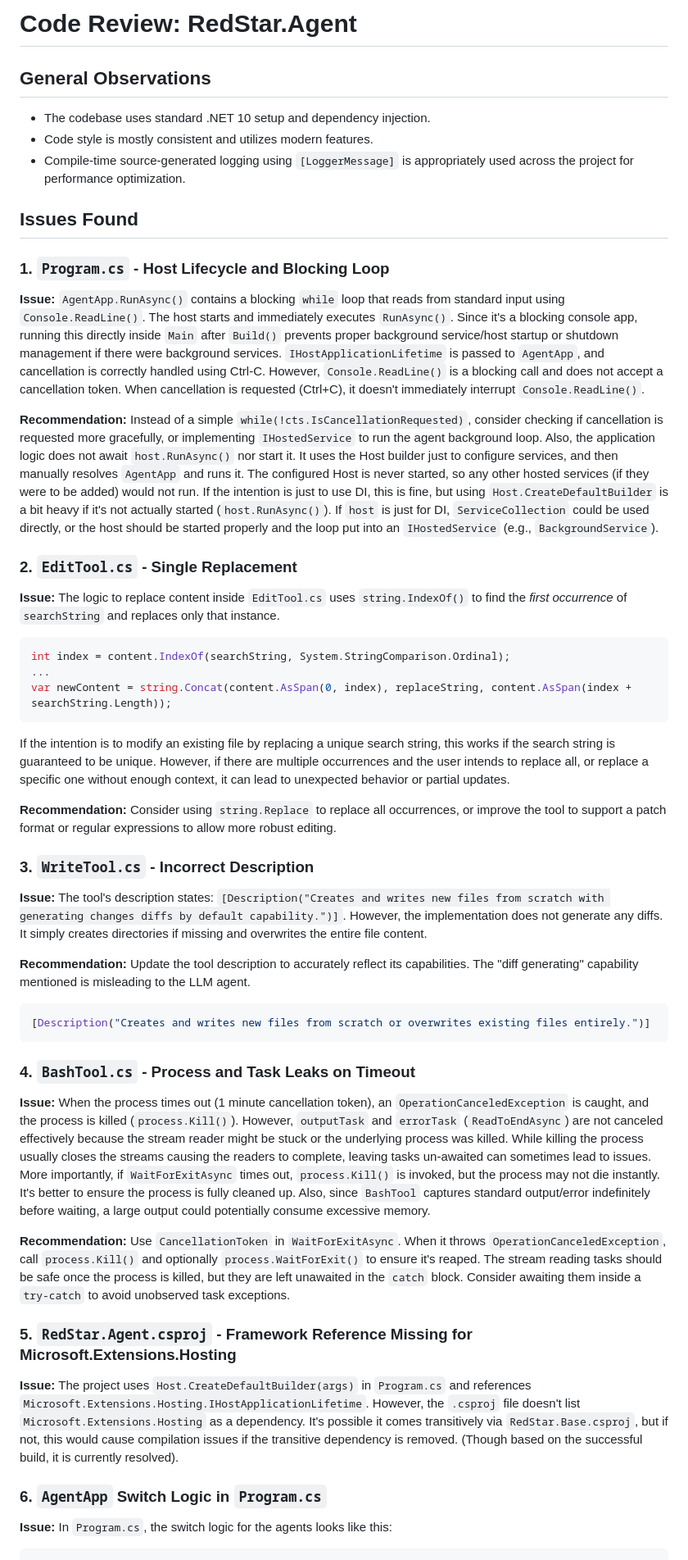
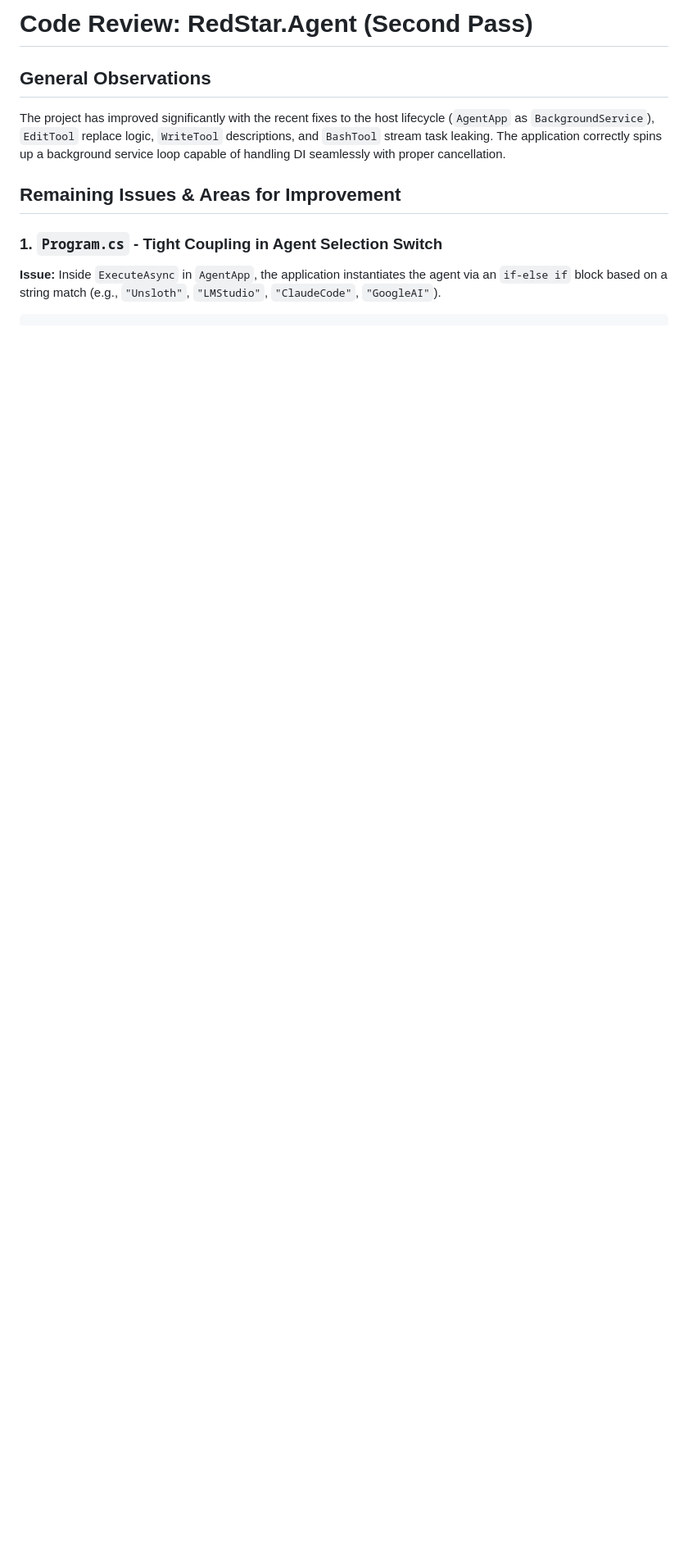
Before and after one commit to sherifr212/red-star, a Markdown page: CodeReview-RedStar.Agent.md, the part around one of its changes. Shown at 82% size. GitHub-like rendering; blank space fills up the shorter version.

Commit message:
docs: perform second pass code review on RedStar.Agent
Co-authored-by: google-labs-jules[bot] <161369871+google-labs-jules[bot]@users.noreply.github.com>

````diff
--- a/CodeReview-RedStar.Agent.md
+++ b/CodeReview-RedStar.Agent.md
@@ -1,48 +1,11 @@
-# Code Review: RedStar.Agent
+# Code Review: RedStar.Agent (Second Pass)
 
 ## General Observations
-- The codebase uses standard .NET 10 setup and dependency injection.
-- Code style is mostly consistent and utilizes modern features.
-- Compile-time source-generated logging using `[LoggerMessage]` is appropriately used across the project for performance optimization.
+The project has improved significantly with the recent fixes to the host lifecycle (`AgentApp` as `BackgroundService`), `EditTool` replace logic, `WriteTool` descriptions, and `BashTool` stream task leaking. The application correctly spins up a background service loop capable of handling DI seamlessly with proper cancellation.
 
-## Issues Found
+## Remaining Issues & Areas for Improvement
 
-### 1. `Program.cs` - Host Lifecycle and Blocking Loop
-**Issue:** `AgentApp.RunAsync()` contains a blocking `while` loop that reads from standard input using `Console.ReadLine()`. The host starts and immediately executes `RunAsync()`. Since it's a blocking console app, running this directly inside `Main` after `Build()` prevents proper background service/host startup or shutdown management if there were background services. `IHostApplicationLifetime` is passed to `AgentApp`, and cancellation is correctly handled using Ctrl-C. However, `Console.ReadLine()` is a blocking call and does not accept a cancellation token. When cancellation is requested (Ctrl+C), it doesn't immediately interrupt `Console.ReadLine()`.
-
-**Recommendation:** Instead of a simple `while(!cts.IsCancellationRequested)`, consider checking if cancellation is requested more gracefully, or implementing `IHostedService` to run the agent background loop.
-Also, the application logic does not await `host.RunAsync()` nor start it. It uses the Host builder just to configure services, and then manually resolves `AgentApp` and runs it. The configured Host is never started, so any other hosted services (if they were to be added) would not run.
-If the intention is just to use DI, this is fine, but using `Host.CreateDefaultBuilder` is a bit heavy if it's not actually started (`host.RunAsync()`). If `host` is just for DI, `ServiceCollection` could be used directly, or the host should be started properly and the loop put into an `IHostedService` (e.g., `BackgroundService`).
-
-### 2. `EditTool.cs` - Single Replacement
-**Issue:** The logic to replace content inside `EditTool.cs` uses `string.IndexOf()` to find the *first occurrence* of `searchString` and replaces only that instance.
-```csharp
-int index = content.IndexOf(searchString, System.StringComparison.Ordinal);
-...
-var newContent = string.Concat(content.AsSpan(0, index), replaceString, content.AsSpan(index + searchString.Length));
-```
-If the intention is to modify an existing file by replacing a unique search string, this works if the search string is guaranteed to be unique. However, if there are multiple occurrences and the user intends to replace all, or replace a specific one without enough context, it can lead to unexpected behavior or partial updates.
-
-**Recommendation:** Consider using `string.Replace` to replace all occurrences, or improve the tool to support a patch format or regular expressions to allow more robust editing.
-
-### 3. `WriteTool.cs` - Incorrect Description
-**Issue:** The tool's description states: `[Description("Creates and writes new files from scratch with generating changes diffs by default capability.")]`. However, the implementation does not generate any diffs. It simply creates directories if missing and overwrites the entire file content.
-
-**Recommendation:** Update the tool description to accurately reflect its capabilities. The "diff generating" capability mentioned is misleading to the LLM agent.
-```csharp
-[Description("Creates and writes new files from scratch or overwrites existing files entirely.")]
-```
-
-### 4. `BashTool.cs` - Process and Task Leaks on Timeout
-**Issue:** When the process times out (1 minute cancellation token), an `OperationCanceledException` is caught, and the process is killed (`process.Kill()`). However, `outputTask` and `errorTask` (`ReadToEndAsync`) are not canceled effectively because the stream reader might be stuck or the underlying process was killed. While killing the process usually closes the streams causing the readers to complete, leaving tasks un-awaited can sometimes lead to issues.
-More importantly, if `WaitForExitAsync` times out, `process.Kill()` is invoked, but the process may not die instantly. It's better to ensure the process is fully cleaned up. Also, since `BashTool` captures standard output/error indefinitely before waiting, a large output could potentially consume excessive memory.
-
-**Recommendation:** Use `CancellationToken` in `WaitForExitAsync`. When it throws `OperationCanceledException`, call `process.Kill()` and optionally `process.WaitForExit()` to ensure it's reaped. The stream reading tasks should be safe once the process is killed, but they are left unawaited in the `catch` block. Consider awaiting them inside a `try-catch` to avoid unobserved task exceptions.
-
-### 5. `RedStar.Agent.csproj` - Framework Reference Missing for Microsoft.Extensions.Hosting
-**Issue:** The project uses `Host.CreateDefaultBuilder(args)` in `Program.cs` and references `Microsoft.Extensions.Hosting.IHostApplicationLifetime`. However, the `.csproj` file doesn't list `Microsoft.Extensions.Hosting` as a dependency. It's possible it comes transitively via `RedStar.Base.csproj`, but if not, this would cause compilation issues if the transitive dependency is removed. (Though based on the successful build, it is currently resolved).
-
-### 6. `AgentApp` Switch Logic in `Program.cs`
-**Issue:** In `Program.cs`, the switch logic for the agents looks like this:
+### 1. `Program.cs` - Tight Coupling in Agent Selection Switch
+**Issue:** Inside `ExecuteAsync` in `AgentApp`, the application instantiates the agent via an `if-else if` block based on a string match (e.g., `"Unsloth"`, `"LMStudio"`, `"ClaudeCode"`, `"GoogleAI"`).
 ```csharp
 if (string.Equals(agentName, AgentNames.LMStudio, StringComparison.OrdinalIgnoreCase)) { ... }
````
Also changed, not shown: other parts of CodeReview-RedStar.Agent.md (+35 -4 lines).
